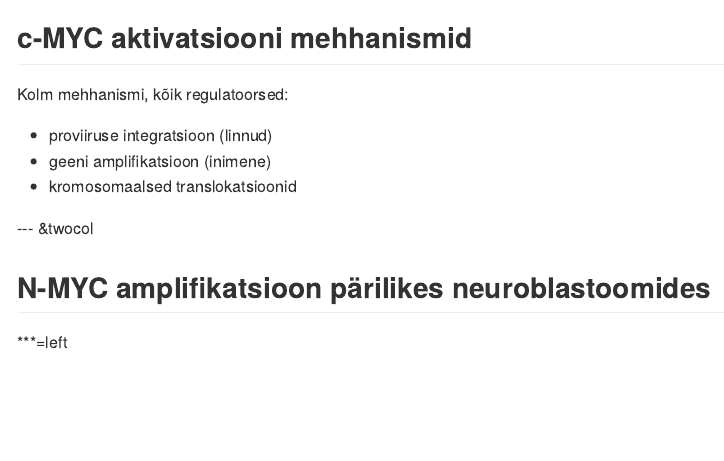
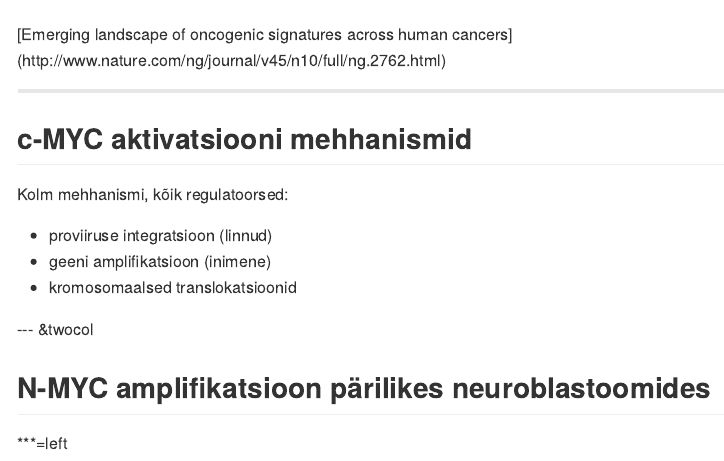
Before and after one commit to Onkobioloogia/Onkogeenid, an R Markdown document (index.Rmd): the page in a window 1100 px wide, from 8130 px down before the commit and from 8090 px down after it. The pictures show the output file index.md that the author committed with the source, drawn offline in the style of GitHub.

Commit message:
Emerging landscape of oncogenic signatures across human cancers

```diff
--- a/index.Rmd
+++ b/index.Rmd
@@ -318,6 +318,8 @@ neer | 10 (H)
 
 ![muts](http://www.nature.com/ng/journal/v45/n10/images/ng.2762-F2.jpg)
 
+<footer class="source">[Emerging landscape of oncogenic signatures across human cancers](http://www.nature.com/ng/journal/v45/n10/full/ng.2762.html)</footer>
+
 ---
 
 ## c-MYC aktivatsiooni mehhanismid
```
Also changed, not shown: index.html, index.md.
